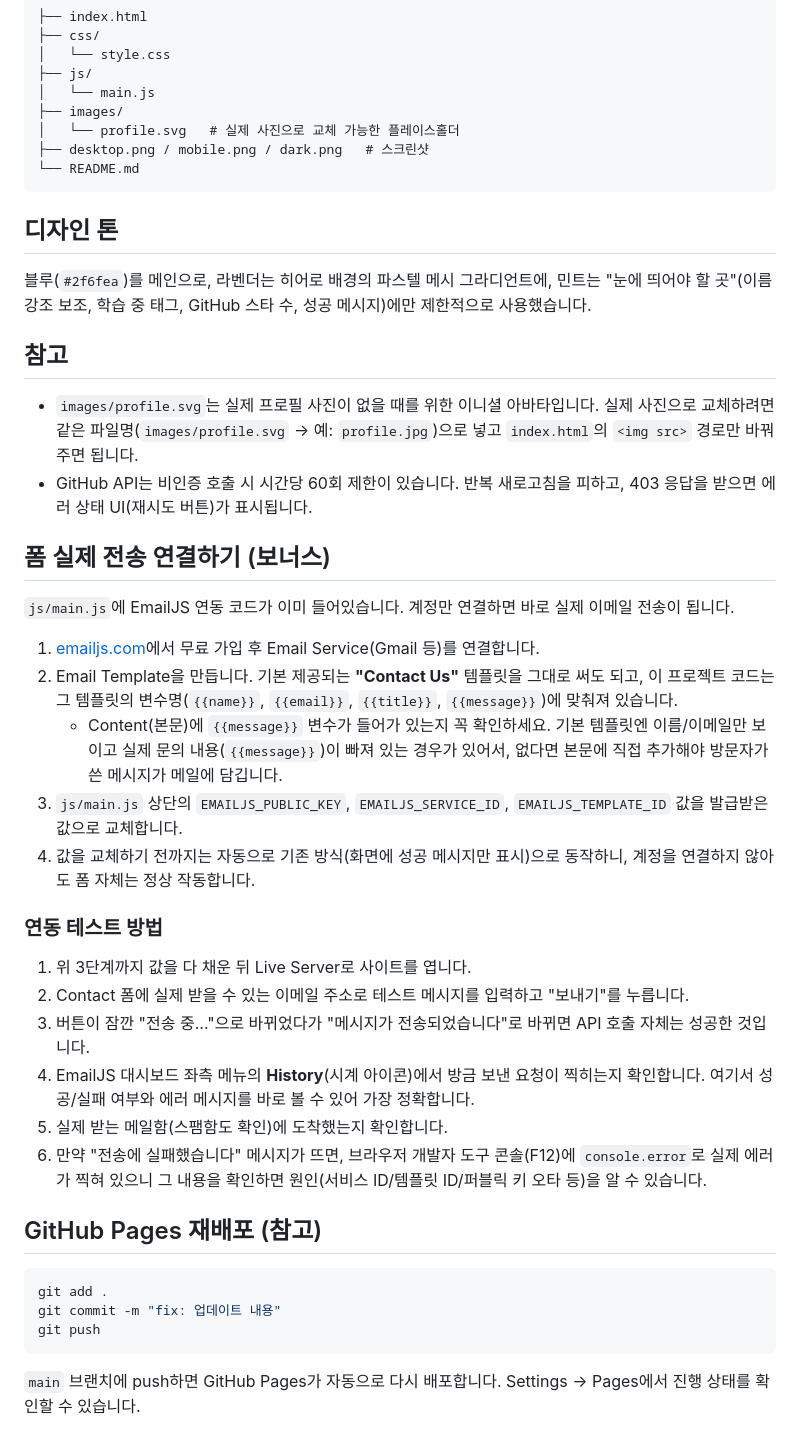
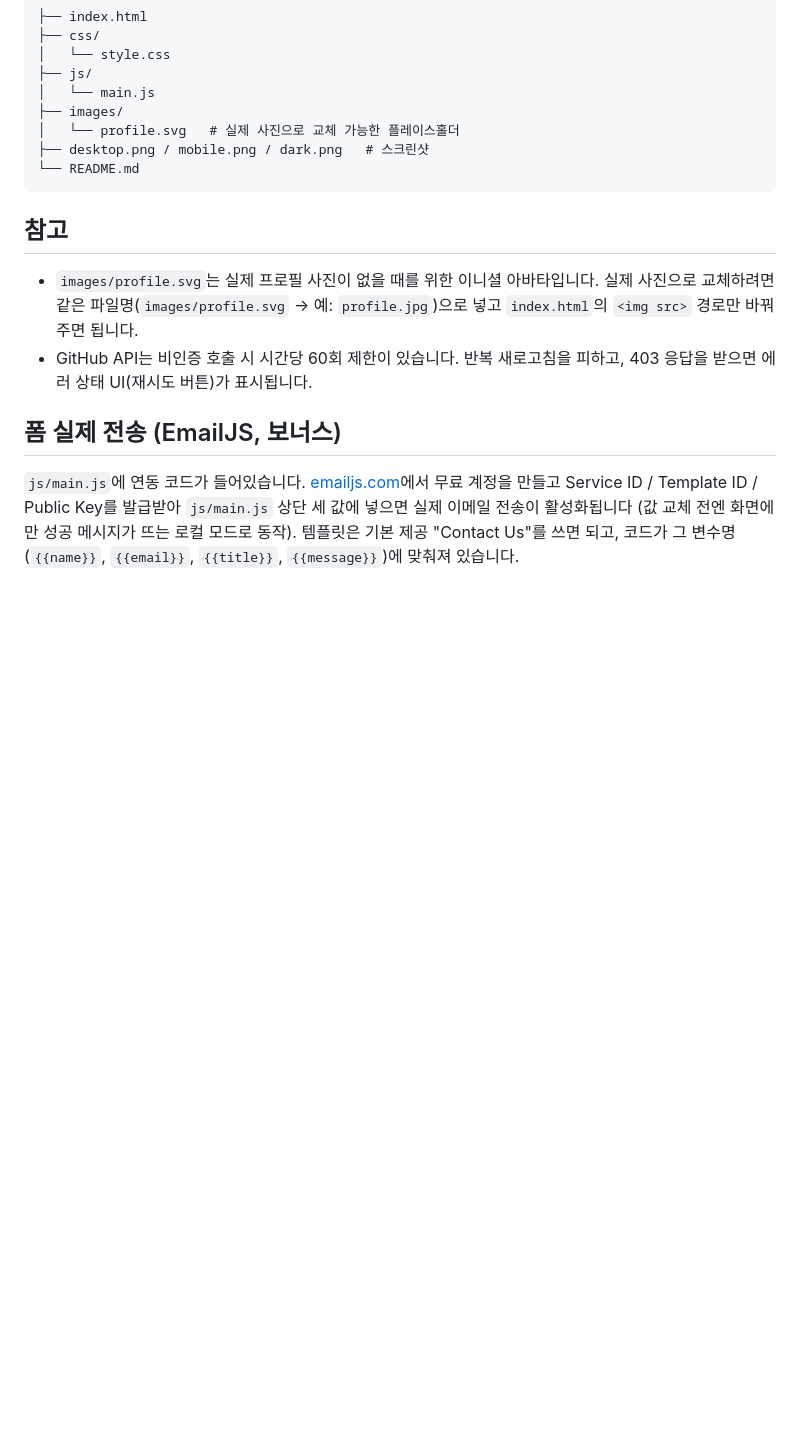
Before and after one commit to segretoo/codyssey-b1-1, a Markdown page: README.md, the part around one of its changes. Drawn GitHub-style; blank space fills up the shorter version.

Commit message:
docs:readme

````diff
--- a/README.md
+++ b/README.md
@@ -76,33 +93,9 @@ cd codyssey-b1-1
 └── README.md
 ```
 
-## 디자인 톤
-블루(`#2f6fea`)를 메인으로, 라벤더는 히어로 배경의 파스텔 메시 그라디언트에, 민트는 "눈에 띄어야 할 곳"(이름 강조 보조, 학습 중 태그, GitHub 스타 수, 성공 메시지)에만 제한적으로 사용했습니다.
-
 ## 참고
 - `images/profile.svg`는 실제 프로필 사진이 없을 때를 위한 이니셜 아바타입니다. 실제 사진으로 교체하려면 같은 파일명(`images/profile.svg` → 예: `profile.jpg`)으로 넣고 `index.html`의 `<img src>` 경로만 바꿔주면 됩니다.
 - GitHub API는 비인증 호출 시 시간당 60회 제한이 있습니다. 반복 새로고침을 피하고, 403 응답을 받으면 에러 상태 UI(재시도 버튼)가 표시됩니다.
 
-## 폼 실제 전송 연결하기 (보너스)
-`js/main.js`에 EmailJS 연동 코드가 이미 들어있습니다. 계정만 연결하면 바로 실제 이메일 전송이 됩니다.
-1. [emailjs.com](https://www.emailjs.com)에서 무료 가입 후 Email Service(Gmail 등)를 연결합니다.
-2. Email Template을 만듭니다. 기본 제공되는 **"Contact Us"** 템플릿을 그대로 써도 되고, 이 프로젝트 코드는 그 템플릿의 변수명(`{{name}}`, `{{email}}`, `{{title}}`, `{{message}}`)에 맞춰져 있습니다.
-   - Content(본문)에 `{{message}}` 변수가 들어가 있는지 꼭 확인하세요. 기본 템플릿엔 이름/이메일만 보이고 실제 문의 내용(`{{message}}`)이 빠져 있는 경우가 있어서, 없다면 본문에 직접 추가해야 방문자가 쓴 메시지가 메일에 담깁니다.
-3. `js/main.js` 상단의 `EMAILJS_PUBLIC_KEY`, `EMAILJS_SERVICE_ID`, `EMAILJS_TEMPLATE_ID` 값을 발급받은 값으로 교체합니다.
-4. 값을 교체하기 전까지는 자동으로 기존 방식(화면에 성공 메시지만 표시)으로 동작하니, 계정을 연결하지 않아도 폼 자체는 정상 작동합니다.
-
-### 연동 테스트 방법
-1. 위 3단계까지 값을 다 채운 뒤 Live Server로 사이트를 엽니다.
-2. Contact 폼에 실제 받을 수 있는 이메일 주소로 테스트 메시지를 입력하고 "보내기"를 누릅니다.
-3. 버튼이 잠깐 "전송 중..."으로 바뀌었다가 "메시지가 전송되었습니다"로 바뀌면 API 호출 자체는 성공한 것입니다.
-4. EmailJS 대시보드 좌측 메뉴의 **History**(시계 아이콘)에서 방금 보낸 요청이 찍히는지 확인합니다. 여기서 성공/실패 여부와 에러 메시지를 바로 볼 수 있어 가장 정확합니다.
-5. 실제 받는 메일함(스팸함도 확인)에 도착했는지 확인합니다.
-6. 만약 "전송에 실패했습니다" 메시지가 뜨면, 브라우저 개발자 도구 콘솔(F12)에 `console.error`로 실제 에러가 찍혀 있으니 그 내용을 확인하면 원인(서비스 ID/템플릿 ID/퍼블릭 키 오타 등)을 알 수 있습니다.
-
-## GitHub Pages 재배포 (참고)
-```bash
-git add .
-git commit -m "fix: 업데이트 내용"
-git push
-```
-`main` 브랜치에 push하면 GitHub Pages가 자동으로 다시 배포합니다. Settings → Pages에서 진행 상태를 확인할 수 있습니다.
+## 폼 실제 전송 (EmailJS, 보너스)
+`js/main.js`에 연동 코드가 들어있습니다. [emailjs.com](https://www.emailjs.com)에서 무료 계정을 만들고 Service ID / Template ID / Public Key를 발급받아 `js/main.js` 상단 세 값에 넣으면 실제 이메일 전송이 활성화됩니다 (값 교체 전엔 화면에만 성공 메시지가 뜨는 로컬 모드로 동작). 템플릿은 기본 제공 "Contact Us"를 쓰면 되고, 코드가 그 변수명(`{{name}}`, `{{email}}`, `{{title}}`, `{{message}}`)에 맞춰져 있습니다.
````
Also changed, not shown: other parts of README.md (+29 -12 lines).
